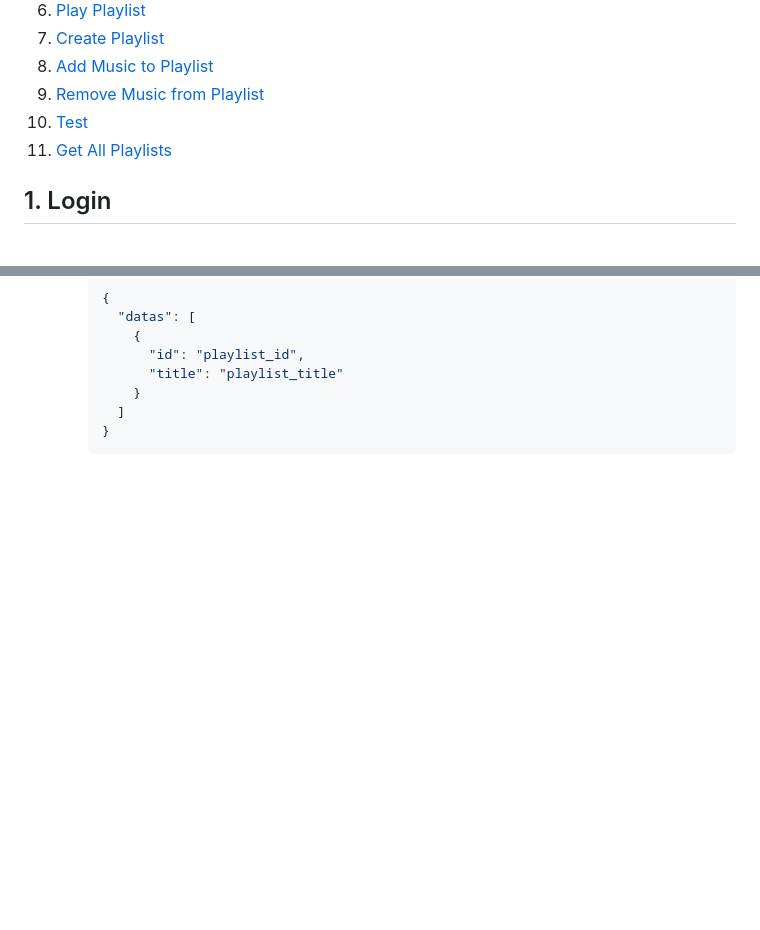
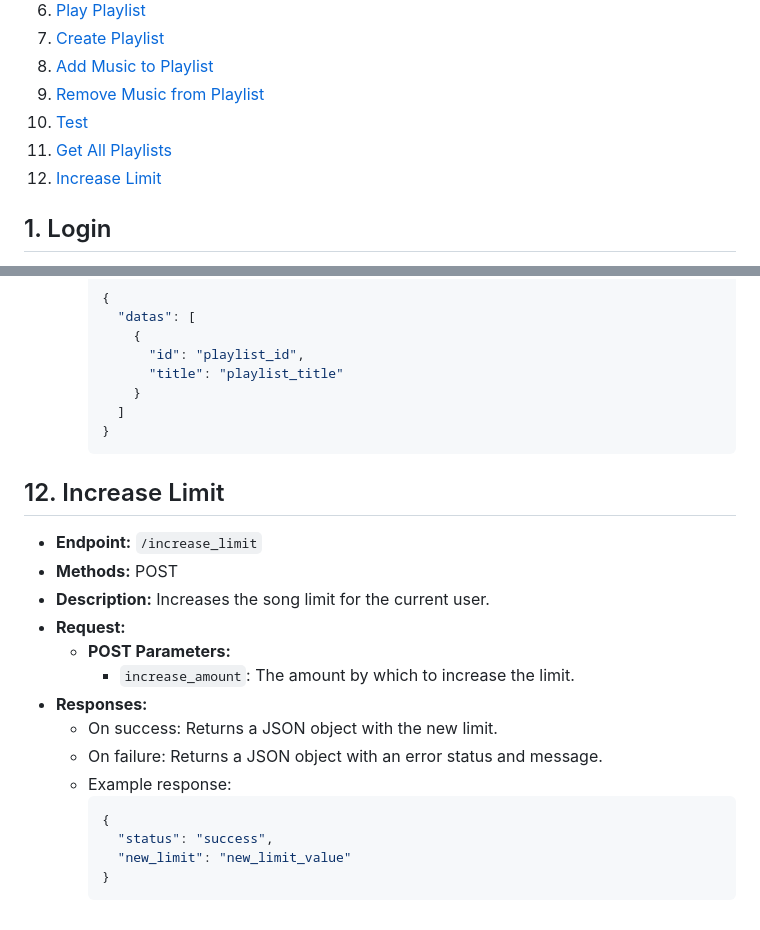
Before and after one commit to Thirvin/DBMS_FINAL, a Markdown page: document.md, 2 parts joined by grey strips. Rendered like a GitHub page; blank space fills up the shorter version.

````diff
--- a/document.md
+++ b/document.md
@@ -15,6 +15,7 @@ This document provides a comprehensive overview of the available API endpoints f
 9. [Remove Music from Playlist](#9-remove-music-from-playlist)
 10. [Test](#10-test)
 11. [Get All Playlists](#11-get-all-playlists)
+12. [Increase Limit](#12-increase-limit)
 
 ## 1. Login
 - **Endpoint:** `/login`
@@ -161,3 +162,21 @@ This document provides a comprehensive overview of the available API endpoints f
       ]
     }
     ```
+
+## 12. Increase Limit
+- **Endpoint:** `/increase_limit`
+- **Methods:** POST
+- **Description:** Increases the song limit for the current user.
+- **Request:**
+  - **POST Parameters:**
+    - `increase_amount`: The amount by which to increase the limit.
+- **Responses:**
+  - On success: Returns a JSON object with the new limit.
+  - On failure: Returns a JSON object with an error status and message.
+  - Example response:
+    ```json
+    {
+      "status": "success",
+      "new_limit": "new_limit_value"
+    }
+    ```
````
